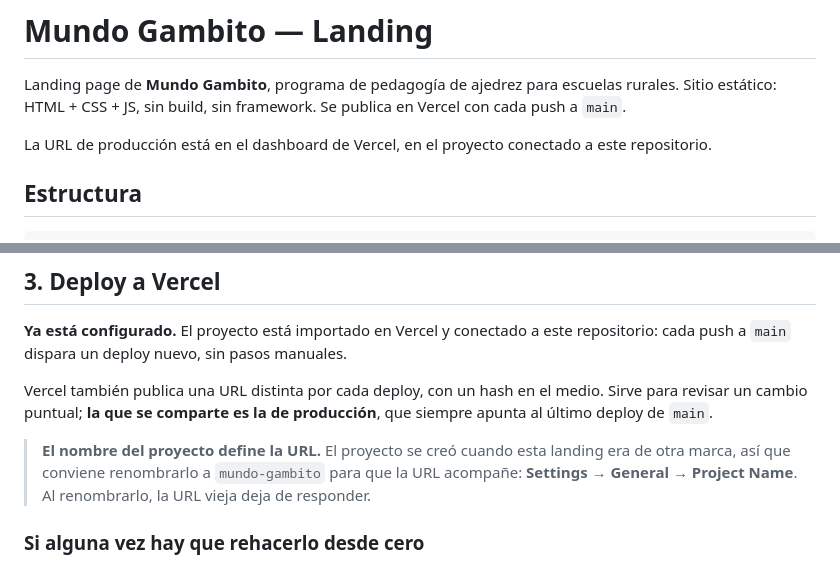
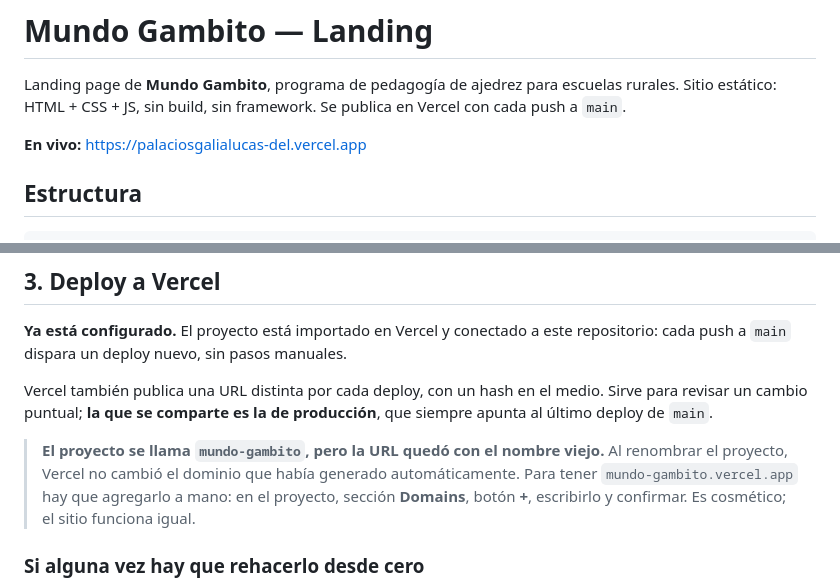
Before and after one commit to palaciosgalialucas-del/palaciosgalialucas-del, a Markdown page: README.md, 2 parts joined by grey strips. Rendered like a GitHub page.

Commit message:
Anotar la URL de produccion confirmada
El proyecto de Vercel ya se llama mundo-gambito, pero el dominio generado
automaticamente conservo el nombre anterior. Documenta la URL real y como
agregar mundo-gambito.vercel.app a mano si se quiere.

Co-Authored-By: Claude Opus 5 <noreply@anthropic.com>
Claude-Session: https://claude.ai/code/session_01HBh9QDeAtTgbpoFURCpMff

```diff
--- a/README.md
+++ b/README.md
@@ -4,8 +4,7 @@ Landing page de **Mundo Gambito**, programa de pedagogía de ajedrez para escuel
 Sitio estático: HTML + CSS + JS, sin build, sin framework. Se publica en Vercel con cada
 push a `main`.
 
-La URL de producción está en el dashboard de Vercel, en el proyecto conectado a este
-repositorio.
+**En vivo:** https://palaciosgalialucas-del.vercel.app
 
 ## Estructura
 
@@ -121,9 +120,10 @@ Vercel también publica una URL distinta por cada deploy, con un hash en el medi
 para revisar un cambio puntual; **la que se comparte es la de producción**, que siempre
 apunta al último deploy de `main`.
 
-> **El nombre del proyecto define la URL.** El proyecto se creó cuando esta landing era
-> de otra marca, así que conviene renombrarlo a `mundo-gambito` para que la URL acompañe:
-> **Settings → General → Project Name**. Al renombrarlo, la URL vieja deja de responder.
+> **El proyecto se llama `mundo-gambito`, pero la URL quedó con el nombre viejo.** Al
+> renombrar el proyecto, Vercel no cambió el dominio que había generado automáticamente.
+> Para tener `mundo-gambito.vercel.app` hay que agregarlo a mano: en el proyecto, sección
+> **Domains**, botón **+**, escribirlo y confirmar. Es cosmético; el sitio funciona igual.
 
 ### Si alguna vez hay que rehacerlo desde cero
 
```
